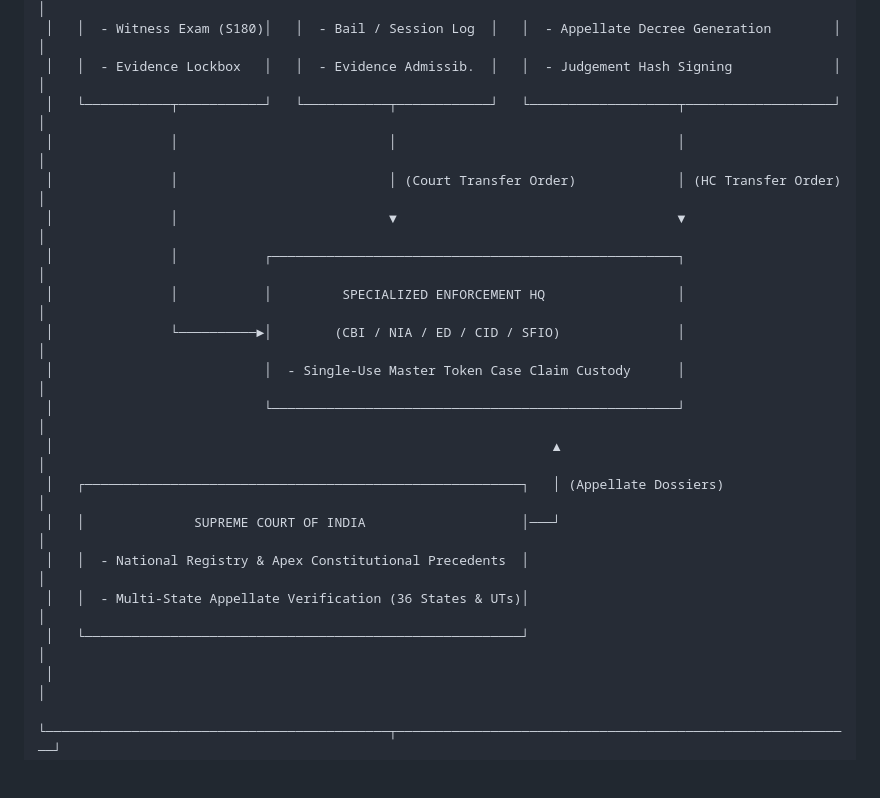
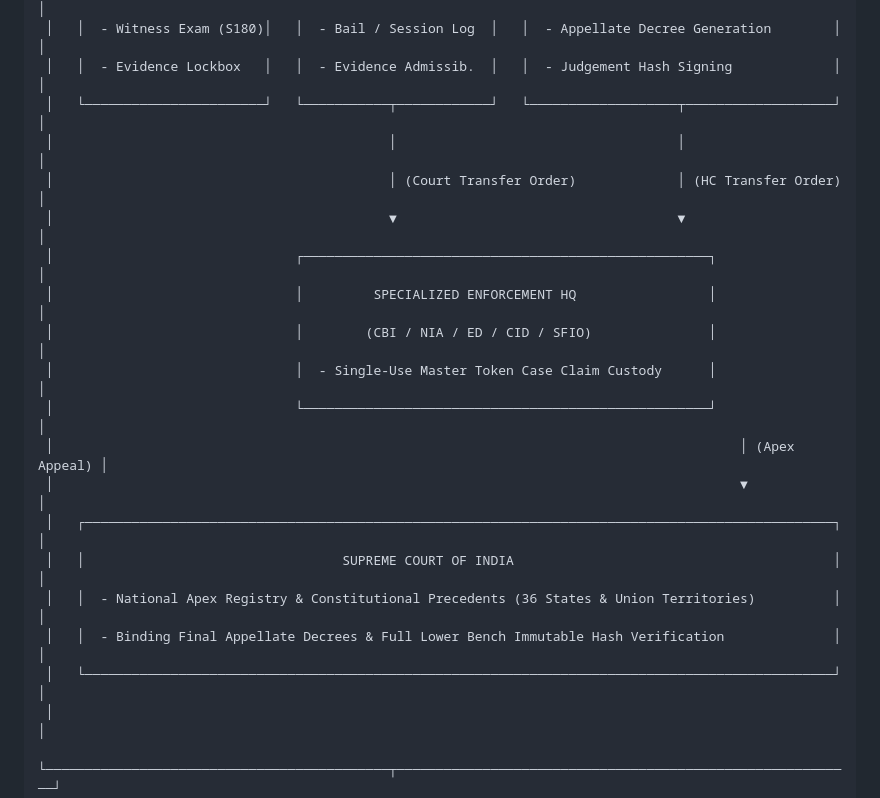
Before and after one commit to TheGhostHacker-Ai/e-Nyayalaya, a Markdown page: PROJECT_REPORT.md, the part around the change. Drawn GitHub-style; blank space fills up the shorter version.

```diff
--- a/PROJECT_REPORT.md
+++ b/PROJECT_REPORT.md
@@ -66,21 +66,22 @@ The platform eliminates systemic delay, evidence tampering, and jurisdictional f
  │   │  - IO Assignment      │──►│  - Charge Sheet Trial  │──►│  - Lower Bench Record Inspection      │   │
  │   │  - Witness Exam (S180)│   │  - Bail / Session Log  │   │  - Appellate Decree Generation        │   │
  │   │  - Evidence Lockbox   │   │  - Evidence Admissib.  │   │  - Judgement Hash Signing             │   │
- │   └───────────┬───────────┘   └───────────┬────────────┘   └───────────────────┬───────────────────┘   │
- │               │                           │                                    │                       │
- │               │                           │ (Court Transfer Order)             │ (HC Transfer Order)   │
- │               │                           ▼                                    ▼                       │
- │               │           ┌────────────────────────────────────────────────────┐                       │
- │               │           │         SPECIALIZED ENFORCEMENT HQ                 │                       │
- │               └──────────►│        (CBI / NIA / ED / CID / SFIO)               │                       │
- │                           │  - Single-Use Master Token Case Claim Custody      │                       │
- │                           └────────────────────────────────────────────────────┘                       │
- │                                                                ▲                                       │
- │   ┌────────────────────────────────────────────────────────┐   │ (Appellate Dossiers)                  │
- │   │              SUPREME COURT OF INDIA                    │───┘                                       │
- │   │  - National Registry & Apex Constitutional Precedents  │                                           │
- │   │  - Multi-State Appellate Verification (36 States & UTs)│                                           │
- │   └────────────────────────────────────────────────────────┘                                           │
+ │   └───────────────────────┘   └───────────┬────────────┘   └───────────────────┬───────────────────┘   │
+ │                                           │                                    │                       │
+ │                                           │ (Court Transfer Order)             │ (HC Transfer Order)   │
+ │                                           ▼                                    ▼                       │
+ │                               ┌────────────────────────────────────────────────────┐                   │
+ │                               │         SPECIALIZED ENFORCEMENT HQ                 │                   │
+ │                               │        (CBI / NIA / ED / CID / SFIO)               │                   │
+ │                               │  - Single-Use Master Token Case Claim Custody      │                   │
+ │                               └────────────────────────────────────────────────────┘                   │
+ │                                                                                        │ (Apex Appeal) │
+ │                                                                                        ▼               │
+ │   ┌────────────────────────────────────────────────────────────────────────────────────────────────┐   │
+ │   │                                 SUPREME COURT OF INDIA                                         │   │
+ │   │  - National Apex Registry & Constitutional Precedents (36 States & Union Territories)          │   │
+ │   │  - Binding Final Appellate Decrees & Full Lower Bench Immutable Hash Verification              │   │
+ │   └────────────────────────────────────────────────────────────────────────────────────────────────┘   │
  │                                                                                                        │
  └────────────────────────────────────────────┬───────────────────────────────────────────────────────────┘
                                               │ Real-Time WebSocket & REST (RLS Protected)
```
Also changed, not shown: WORKFLOW.md (+8 -2 lines), secure-dms-solution-document.md (+2 -2 lines).
